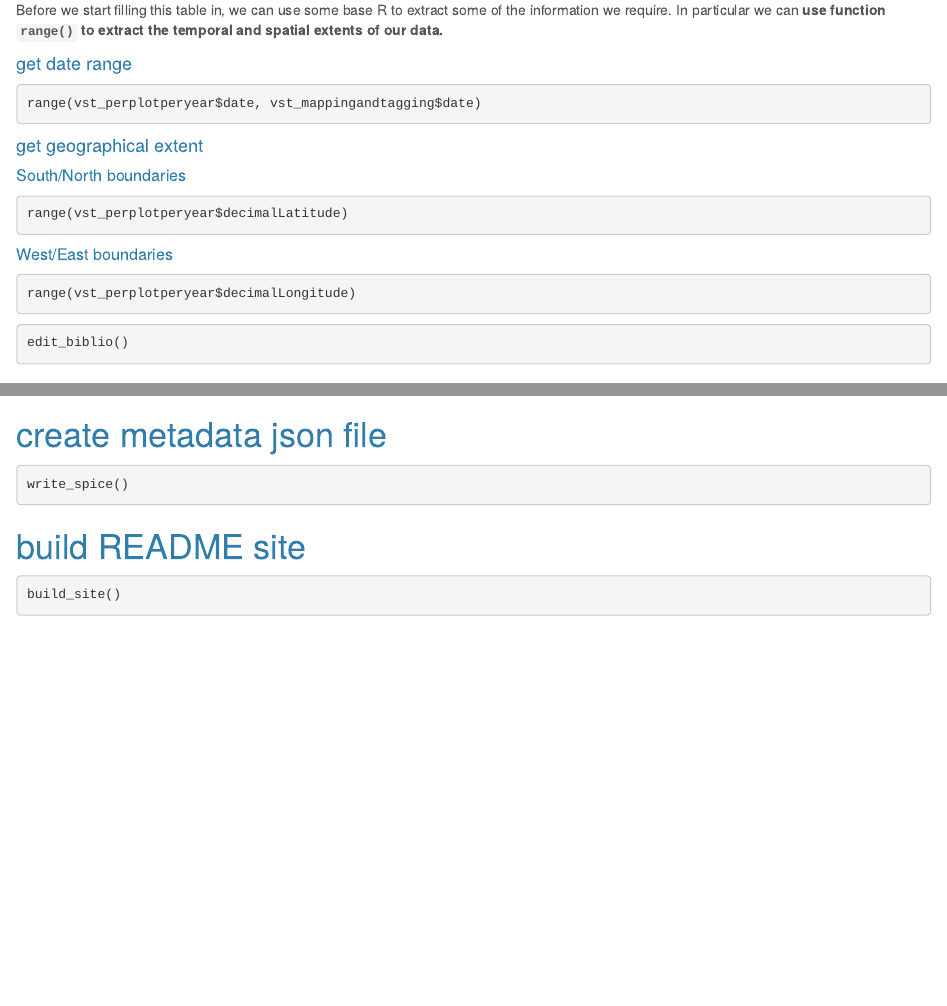
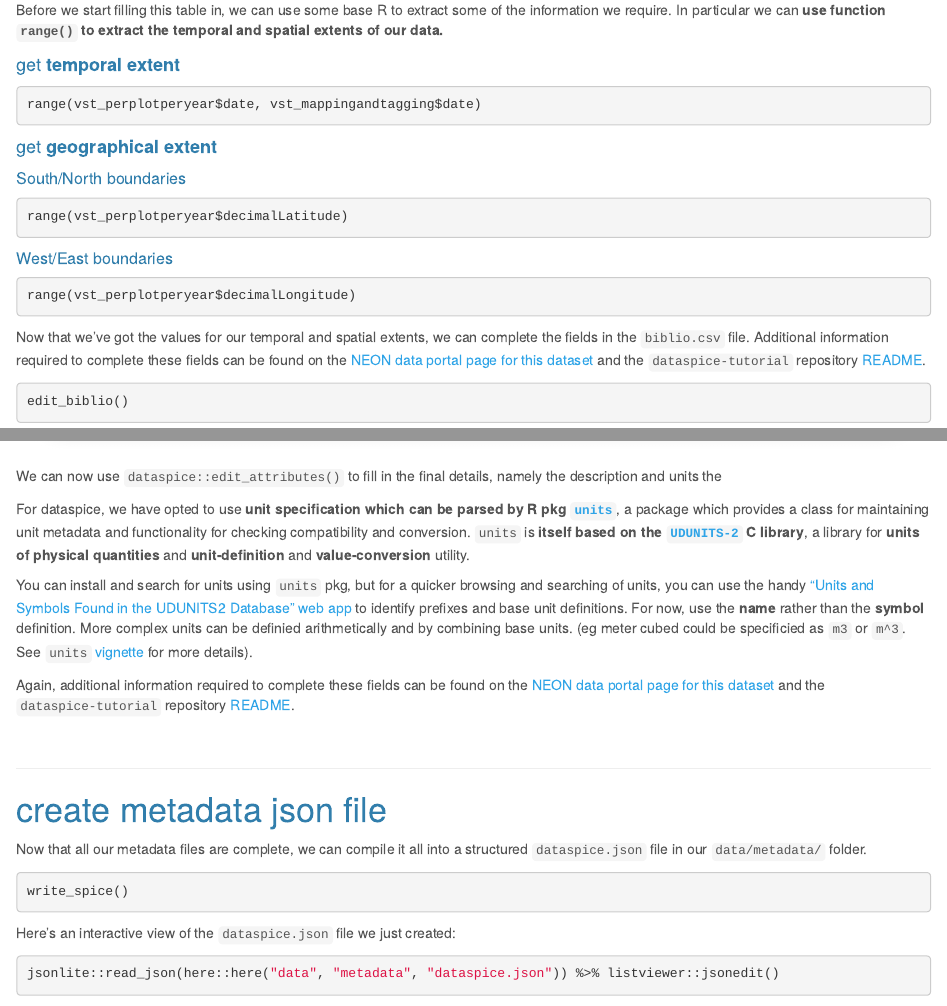
Before and after one commit to annakrystalli/dataspice-tutorial, an R Markdown document (index.Rmd): the page in a window 1100 px wide, from 3520 px down before the commit and from 3750 px down after it, so that both start at the same text, and a second part further down, joined at a grey line. Rendered offline with R 4.5, knitr and Pandoc, with nearby package versions; the code chunks are not run, so their results and figures are left out.

Commit message:
add narrative

````diff
--- a/index.Rmd
+++ b/index.Rmd
@@ -163,13 +173,13 @@ edit_access()
 Before we start filling this table in, we can use some base R to extract some of the information we require. In particular we can **use function `range()` to extract the temporal and spatial extents of our data.**
 
 
-#### get date range
+#### get **temporal extent**
 
 ```{r}
 range(vst_perplotperyear$date, vst_mappingandtagging$date)
 ```
 
-#### get geographical extent
+#### get **geographical extent**
 
 ##### South/North boundaries
 
@@ -183,11 +193,15 @@ range(vst_perplotperyear$decimalLatitude)
 range(vst_perplotperyear$decimalLongitude)
 ```
 
+Now that we've got the values for our temporal and spatial extents, we can complete the fields in the `biblio.csv` file. Additional information required to complete these fields can be found on the [NEON data portal page for this dataset](http://data.neonscience.org/data-product-view?dpCode=DP1.10098.001) and the `dataspice-tutorial` repository [README](https://github.com/annakrystalli/dataspice-tutorial).
+
+```{r, eval=FALSE}
+
+edit_biblio()
+```
 
 
-```{r, eval=FALSE}
-edit_biblio()
-```
+
 
 ### attributes
 
@@ -209,9 +223,29 @@ edit_attributes()
 
 ![](assets/prepped_attr.png)
 
+We can now use `dataspice::edit_attributes()` to fill in the final details, namely the description and units the
+
+
+For dataspice, we have opted to use **unit specification which can be parsed by R pkg [`units`](https://r-quantities.github.io/units/index.html)**, a package which provides a class for maintaining unit metadata and functionality for checking compatibility and conversion. `units` is **itself based on the [**`UDUNITS-2`**](https://www.unidata.ucar.edu/software/udunits/udunits-current/doc/udunits/udunits2.html#Introduction) C library**, a library for **units of physical quantities** and **unit-definition** and **value-conversion** utility.
+
+You can install and search for units using `units` pkg, but for a quicker browsing and searching of units, you can use the handy ["Units and Symbols Found in the UDUNITS2 Database" web app](https://ncics.org/portfolio/other-resources/udunits2/?) to identify prefixes and base unit definitions. For now, use the **name** rather than the **symbol** definition. More complex units can be definied arithmetically and by combining base units. (eg meter cubed could be specificied  as `m3` or `m^3`. See `units` [vignette](https://r-quantities.github.io/units/articles/measurement_units_in_R.html#handling-data-with-units-in-r-the-units-package) for more details).
+
+
+Again, additional information required to complete these fields can be found on the [NEON data portal page for this dataset](http://data.neonscience.org/data-product-view?dpCode=DP1.10098.001) and the `dataspice-tutorial` repository [README](https://github.com/annakrystalli/dataspice-tutorial).
+
+<br>
+
+***
+
 # create metadata json file
+
+Now that all our metadata files are complete, we can compile it all into a structured `dataspice.json` file in our `data/metadata/` folder.
 
 ```{r}
 write_spice()
 ```
 
+Here's an interactive view of the `dataspice.json` file we just created:
+
+```{r}
+jsonlite::read_json(here::here("data", "metadata", "dataspice.json")) %>% listviewer::jsonedit()
````
Also changed, not shown: index.Rmd (33 more changed lines).
